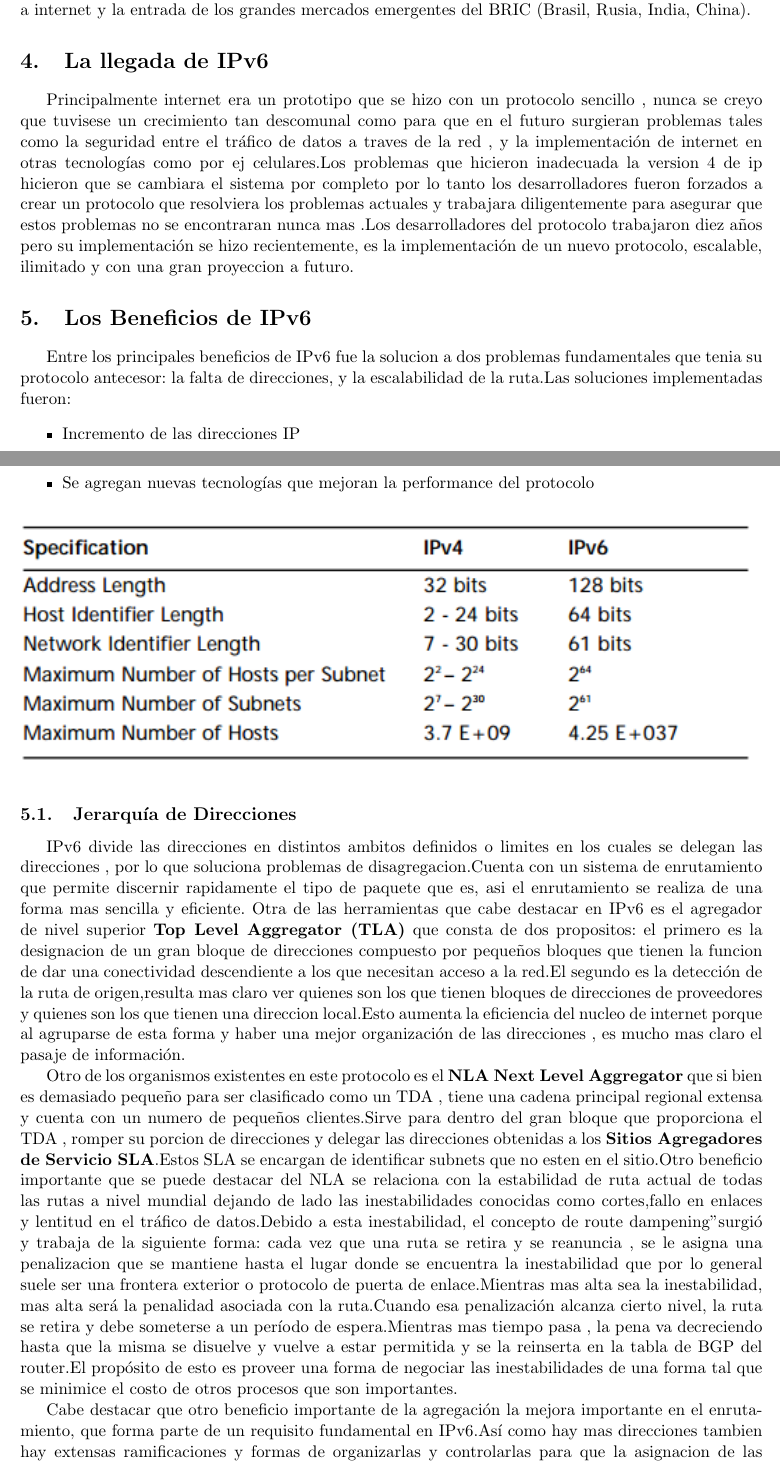
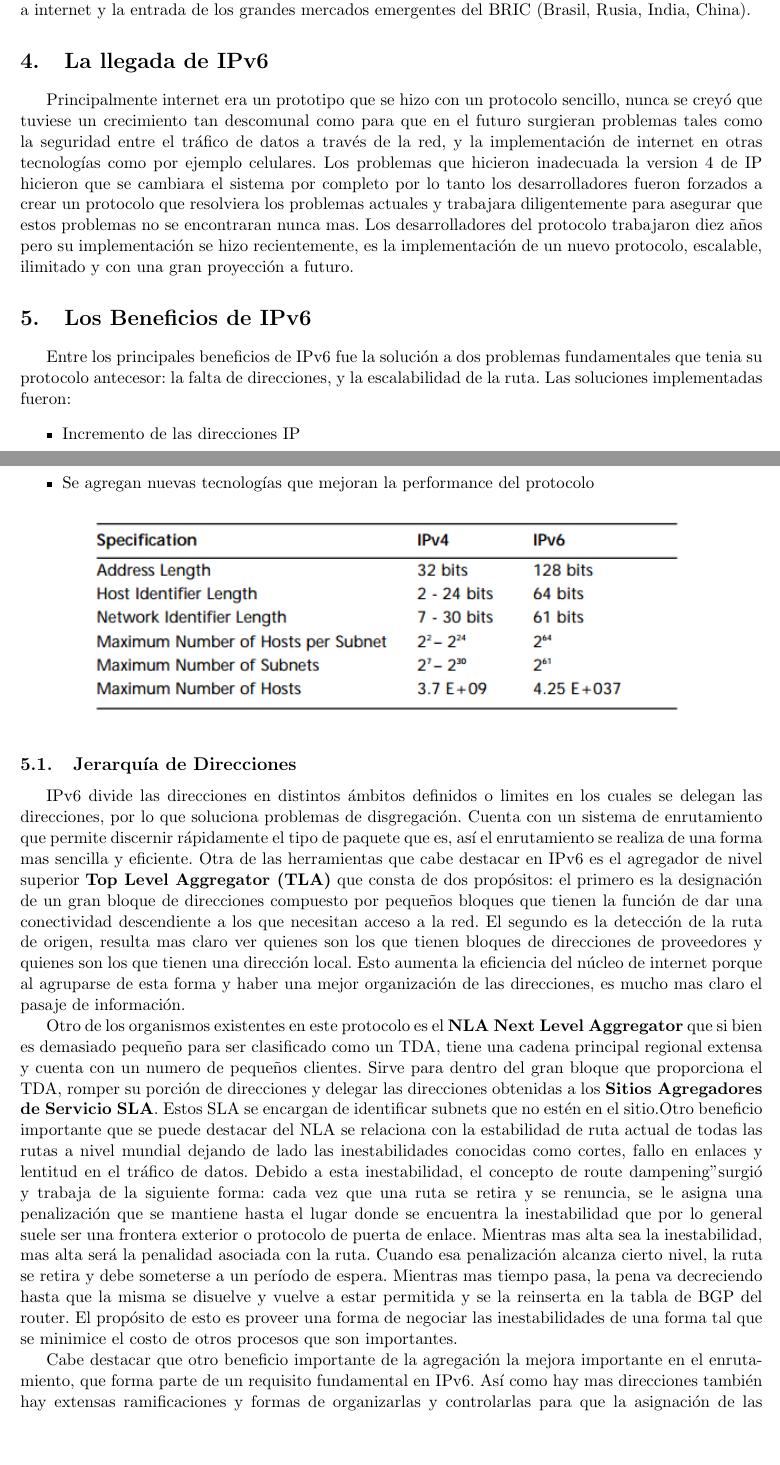
Before and after one commit to ignacioPL/RedesDeDatos, a LaTeX document (tp1.tex): two parts of pages 5 and 6 of 9 before the commit and two parts of pages 5 and 6 of 8 after it, joined at a grey line, cut so that both start at the same text, the shorter picture padded with empty space. Compiled offline with pdfLaTeX.

Commit message:
Se mejoro la presentacion

```diff
--- a/tp1.tex
+++ b/tp1.tex
@@ -140,10 +140,20 @@ Esto se ve mas limitante con la llegada masiva de los dispositivos mobiles, los
 a internet y la entrada de los grandes mercados emergentes del BRIC (Brasil, Rusia, India, China).
 
 \section{La llegada de IPv6}
-Principalmente internet era un prototipo que se hizo con un protocolo sencillo , nunca se creyo que tuvisese un crecimiento tan descomunal como para que en el futuro surgieran problemas tales como la seguridad entre el tráfico de datos a traves de la red , y la implementación de internet en otras tecnologías como  por ej celulares.Los problemas que hicieron inadecuada la version 4 de ip hicieron que se cambiara el sistema por completo por lo tanto los desarrolladores fueron forzados a crear un protocolo que resolviera los problemas actuales y trabajara diligentemente para asegurar que estos problemas no se encontraran nunca mas .Los desarrolladores del protocolo trabajaron diez años pero su implementación se hizo recientemente, es la implementación de un nuevo protocolo, escalable, ilimitado y con una gran proyeccion a futuro.\par
+Principalmente internet era un prototipo que se hizo con un protocolo sencillo, nunca se creyó que
+tuviese un crecimiento tan descomunal como para que en el futuro surgieran problemas tales como la
+seguridad entre el tráfico de datos a través de la red, y la implementación de internet en otras
+tecnologías como por ejemplo celulares. Los problemas que hicieron inadecuada la version 4 de IP
+hicieron que se cambiara el sistema por completo por lo tanto los desarrolladores fueron forzados a
+crear un protocolo que resolviera los problemas actuales y trabajara diligentemente para asegurar
+que estos problemas no se encontraran nunca mas. Los desarrolladores del protocolo trabajaron diez
+años pero su implementación se hizo recientemente, es la implementación de un nuevo protocolo,
+escalable, ilimitado y con una gran proyección a futuro.\par
 
 \section{Los Beneficios de IPv6}
-Entre los principales beneficios de IPv6 fue la solucion a dos problemas fundamentales que tenia su protocolo antecesor: la falta de direcciones, y la escalabilidad de la ruta.Las soluciones implementadas fueron:
+Entre los principales beneficios de IPv6 fue la solución a dos problemas fundamentales que tenia su
+protocolo antecesor: la falta de direcciones, y la escalabilidad de la ruta. Las soluciones
+implementadas fueron:
 \begin{itemize}
 \item Incremento de las direcciones IP
 \item Desarrollo en la jerarquía de direcciones
@@ -158,11 +168,40 @@ Entre los principales beneficios de IPv6 fue la solucion a dos problemas fundame
 \end {itemize}
 \begin{figure}[h!]
  \centering
- \includegraphics[width=1\textwidth]{comparativo_ip.png}
+ \includegraphics[width=0.8\textwidth]{comparativo_ip.png}
 \end{figure} \par
 
 \subsection{Jerarquía de Direcciones}
-IPv6 divide las direcciones en distintos ambitos definidos o limites en los cuales se delegan las direcciones , por lo que soluciona problemas de disagregacion.Cuenta con un sistema de enrutamiento que permite discernir rapidamente el tipo de paquete que es, asi el enrutamiento se realiza de una forma mas sencilla y eficiente.
-Otra de las herramientas que cabe destacar en IPv6 es el agregador de nivel superior \textbf{Top Level Aggregator (TLA)} que consta de dos propositos: el primero es la designacion de un gran bloque de direcciones compuesto por pequeños bloques que tienen la funcion de dar una conectividad descendiente a los que necesitan acceso a la red.El segundo es la detección de la ruta de origen,resulta mas claro ver quienes son los que tienen bloques de direcciones de proveedores y quienes son los que tienen una direccion local.Esto aumenta la eficiencia del nucleo de internet porque al agruparse de esta forma y haber una mejor organización de las direcciones , es mucho mas claro el pasaje de información.\par
-Otro de los organismos existentes en este protocolo es el \textbf{NLA Next Level Aggregator} que si bien es demasiado pequeño para ser clasificado como un TDA , tiene una cadena principal regional extensa y cuenta con un numero de pequeños clientes.Sirve para dentro del gran bloque que proporciona el TDA , romper su porcion de direcciones y delegar las direcciones obtenidas a los \textbf{Sitios Agregadores de Servicio SLA}.Estos SLA se encargan de identificar subnets que no esten en el sitio.Otro beneficio importante que se puede destacar del NLA se relaciona con la estabilidad de ruta actual de todas las rutas a nivel mundial dejando de lado las inestabilidades conocidas como cortes,fallo en enlaces  y lentitud en el tráfico de datos.Debido a esta inestabilidad,  el concepto de "route dampening" surgió y trabaja de la siguiente forma: cada vez que una ruta se retira y se reanuncia , se le asigna una penalizacion que se mantiene hasta el lugar donde se encuentra la inestabilidad que por lo general suele ser una frontera exterior o  protocolo de puerta de enlace.Mientras mas alta sea la inestabilidad, mas alta será la penalidad asociada con la ruta.Cuando esa penalización alcanza cierto nivel, la ruta se retira y debe someterse a un período de espera.Mientras mas tiempo pasa , la pena va decreciendo hasta que la misma se disuelve y vuelve a estar permitida y se la reinserta en la tabla  de BGP del router.El propósito de esto es proveer una forma de negociar las inestabilidades de una forma tal que se minimice el costo de otros procesos que son importantes.\par
-Cabe destacar que otro beneficio importante de la agregación la mejora importante en el enrutamiento, que forma parte de un requisito fundamental en IPv6.Así como hay mas direcciones tambien hay extensas ramificaciones y formas de organizarlas y controlarlas para que la asignacion de las mismas  no sea un problema.
+IPv6 divide las direcciones en distintos ámbitos definidos o limites en los cuales se delegan las
+direcciones, por lo que soluciona problemas de disgregación. Cuenta con un sistema de enrutamiento
+que permite discernir rápidamente el tipo de paquete que es, así el enrutamiento se realiza de una
+forma mas sencilla y eficiente.
+Otra de las herramientas que cabe destacar en IPv6 es el agregador de nivel superior \textbf{Top
+Level Aggregator (TLA)} que consta de dos propósitos: el primero es la designación de un gran bloque
+de direcciones compuesto por pequeños bloques que tienen la función de dar una conectividad
+descendiente a los que necesitan acceso a la red. El segundo es la detección de la ruta de origen,
+resulta mas claro ver quienes son los que tienen bloques de direcciones de proveedores y quienes son
+los que tienen una dirección local. Esto aumenta la eficiencia del núcleo de internet porque al
+agruparse de esta forma y haber una mejor organización de las direcciones, es mucho mas claro el
+pasaje de información.\par
+Otro de los organismos existentes en este protocolo es el \textbf{NLA Next Level Aggregator} que si
+bien es demasiado pequeño para ser clasificado como un TDA, tiene una cadena principal regional
+extensa y cuenta con un numero de pequeños clientes. Sirve para dentro del gran bloque que
+proporciona el TDA, romper su porción de direcciones y delegar las direcciones obtenidas a los
+\textbf{Sitios Agregadores de Servicio SLA}. Estos SLA se encargan de identificar subnets que no
+estén en el sitio.Otro beneficio importante que se puede destacar del NLA se relaciona con la
+estabilidad de ruta actual de todas las rutas a nivel mundial dejando de lado las inestabilidades
+conocidas como cortes, fallo en enlaces y lentitud en el tráfico de datos. Debido a esta
+inestabilidad, el concepto de "route dampening" surgió y trabaja de la siguiente forma: cada vez que
+una ruta se retira y se renuncia, se le asigna una penalización que se mantiene hasta el lugar donde
+se encuentra la inestabilidad que por lo general suele ser una frontera exterior o  protocolo de
+puerta de enlace. Mientras mas alta sea la inestabilidad, mas alta será la penalidad asociada con la
+ruta. Cuando esa penalización alcanza cierto nivel, la ruta se retira y debe someterse a un período
+de espera. Mientras mas tiempo pasa, la pena va decreciendo hasta que la misma se disuelve y vuelve
+a estar permitida y se la reinserta en la tabla  de BGP del router. El propósito de esto es proveer
+una forma de negociar las inestabilidades de una forma tal que se minimice el costo de otros
+procesos que son importantes.\par
+Cabe destacar que otro beneficio importante de la agregación la mejora importante en el
+enrutamiento, que forma parte de un requisito fundamental en IPv6. Así como hay mas direcciones
+también hay extensas ramificaciones y formas de organizarlas y controlarlas para que la asignación
+de las mismas  no sea un problema.
```
Also changed, not shown: tp1.tex (47 more changed lines).
